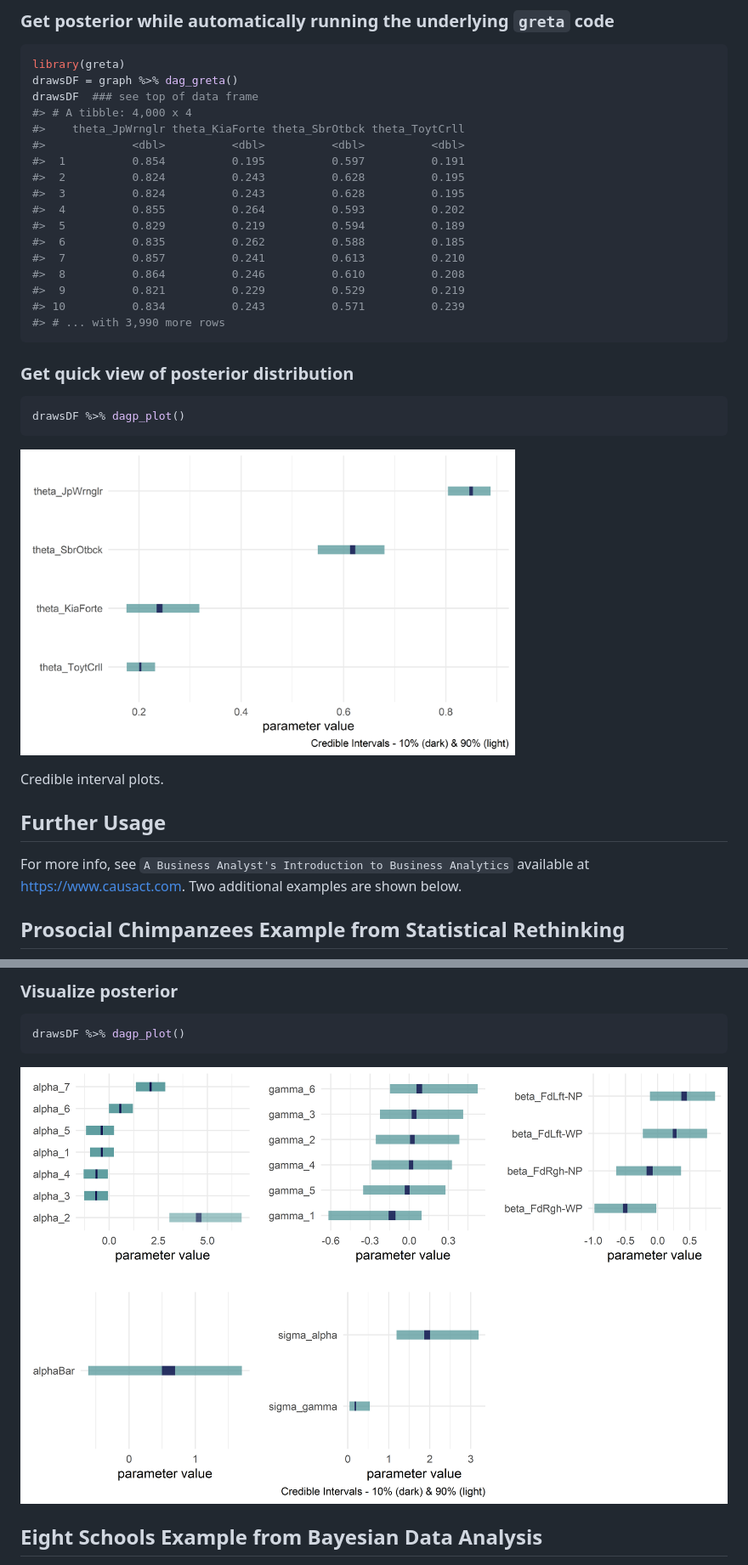
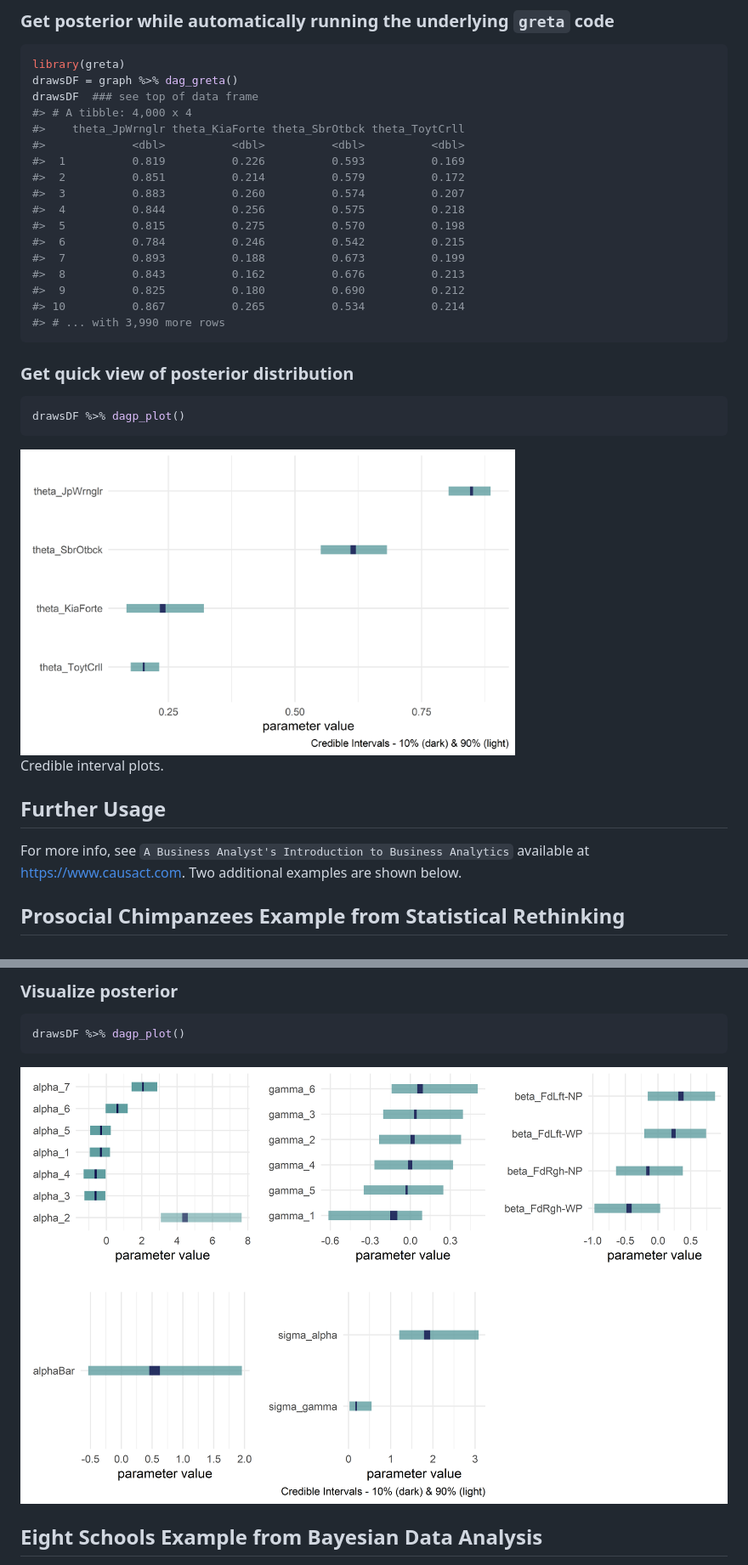
Before and after one commit to cran/causact, a Markdown page: README.md, 2 parts joined by grey strips. Shown at 85% size. GitHub-like rendering; pictures changed too: man/figures/chimpsGraphPost-1.png, man/figures/gretaPost-1.png.

Commit message:
version 0.4.1

````diff
--- a/README.md
+++ b/README.md
@@ -118,16 +118,16 @@ drawsDF  ### see top of data frame
 #> # A tibble: 4,000 x 4
 #>    theta_JpWrnglr theta_KiaForte theta_SbrOtbck theta_ToytCrll
 #>             <dbl>          <dbl>          <dbl>          <dbl>
-#>  1          0.854          0.195          0.597          0.191
-#>  2          0.824          0.243          0.628          0.195
-#>  3          0.824          0.243          0.628          0.195
-#>  4          0.855          0.264          0.593          0.202
-#>  5          0.829          0.219          0.594          0.189
-#>  6          0.835          0.262          0.588          0.185
-#>  7          0.857          0.241          0.613          0.210
-#>  8          0.864          0.246          0.610          0.208
-#>  9          0.821          0.229          0.529          0.219
-#> 10          0.834          0.243          0.571          0.239
+#>  1          0.819          0.226          0.593          0.169
+#>  2          0.851          0.214          0.579          0.172
+#>  3          0.883          0.260          0.574          0.207
+#>  4          0.844          0.256          0.575          0.218
+#>  5          0.815          0.275          0.570          0.198
+#>  6          0.784          0.246          0.542          0.215
+#>  7          0.893          0.188          0.673          0.199
+#>  8          0.843          0.162          0.676          0.213
+#>  9          0.825          0.180          0.690          0.212
+#> 10          0.867          0.265          0.534          0.214
 #> # ... with 3,990 more rows
 ```
 
@@ -140,20 +140,17 @@ drawsDF %>% dagp_plot()
 <div class="figure">
 
 <img src="man/figures/gretaPost-1.png" alt="Credible interval plots." width="70%" />
-
 <p class="caption">
-
 Credible interval plots.
-
 </p>
 
 </div>
 
 ## Further Usage
 
-For more info, see `A Business Analyst's Introduction to Business
-Analytics` available at <https://www.causact.com>. Two additional
-examples are shown below.
+For more info, see
+`A Business Analyst's Introduction to Business Analytics` available at
+<https://www.causact.com>. Two additional examples are shown below.
 
 ## Prosocial Chimpanzees Example from Statistical Rethinking
 
````
Also changed, not shown: other parts of README.md (+2 -2 lines), NEWS.md (+6 -0 lines), 9 other files.
